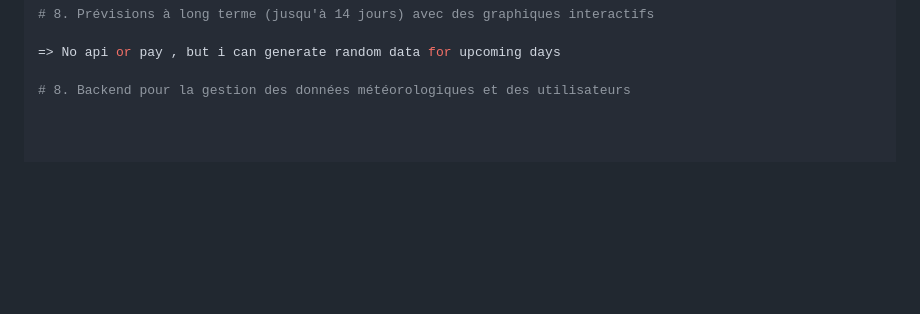
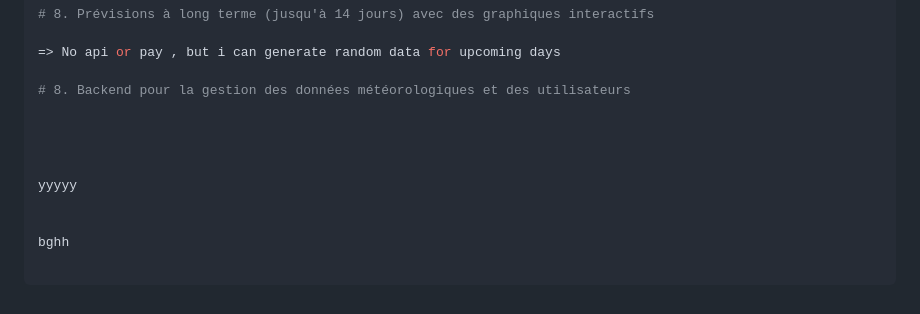
Before and after one commit to irumvabric/Notify-Weather, a Markdown page: README.md, the part around the change. Drawn GitHub-style; blank space fills up the shorter version.

```diff
--- a/README.md
+++ b/README.md
@@ -346,3 +346,11 @@ uses looked on it it will be a tendance and i will have to put it in a database
 => No api or pay , but i can generate random data for upcoming days
 
 # 8. Backend pour la gestion des données météorologiques et des utilisateurs
+
+
+
+
+yyyyy
+
+
+bghh
```
